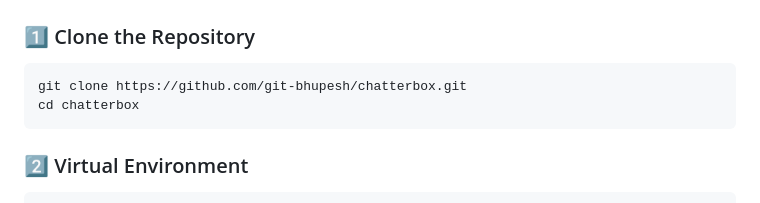
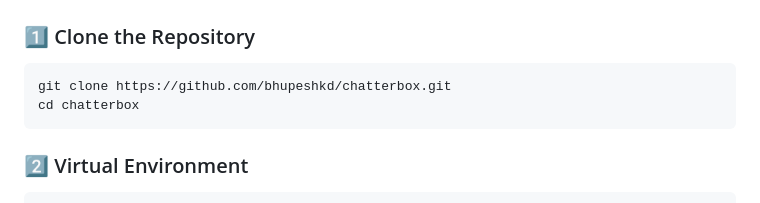
Before and after one commit to git-bhupesh/chatterbox, a Markdown page: README.md, the part around the change. GitHub-like rendering.

````diff
--- a/README.md
+++ b/README.md
@@ -143,7 +143,7 @@ graph TD
 ### 1️⃣ Clone the Repository
 
 ```bash
-git clone https://github.com/git-bhupesh/chatterbox.git
+git clone https://github.com/bhupeshkd/chatterbox.git
 cd chatterbox
 ```
 
````
